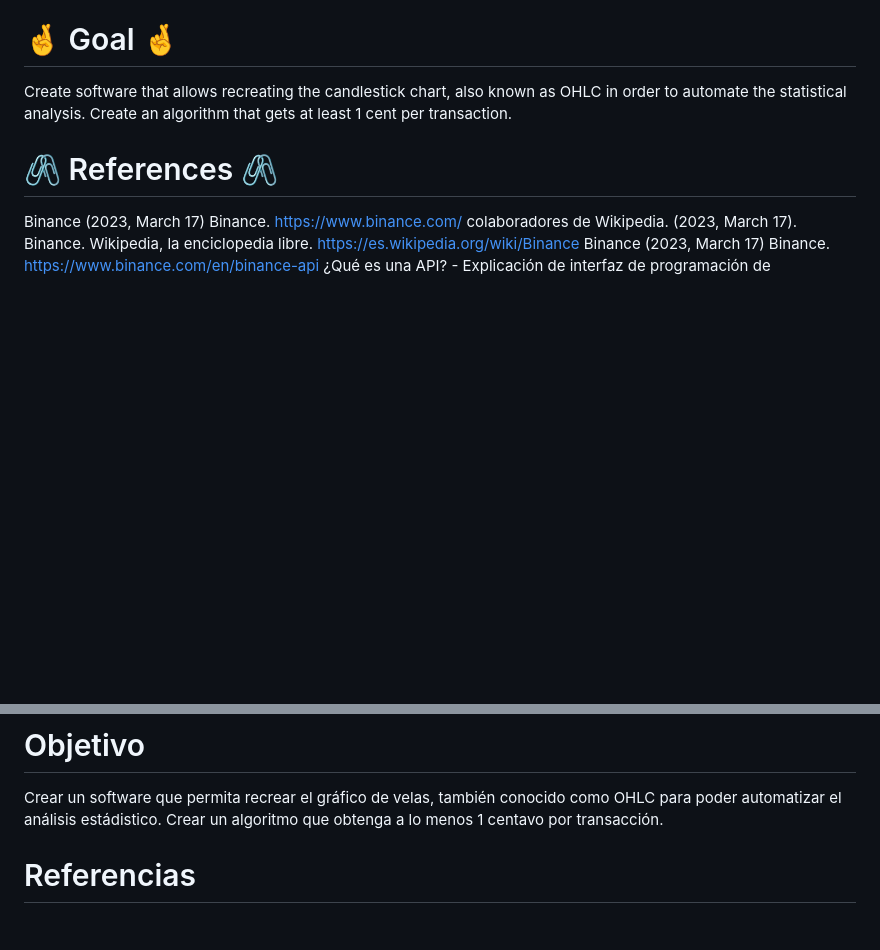
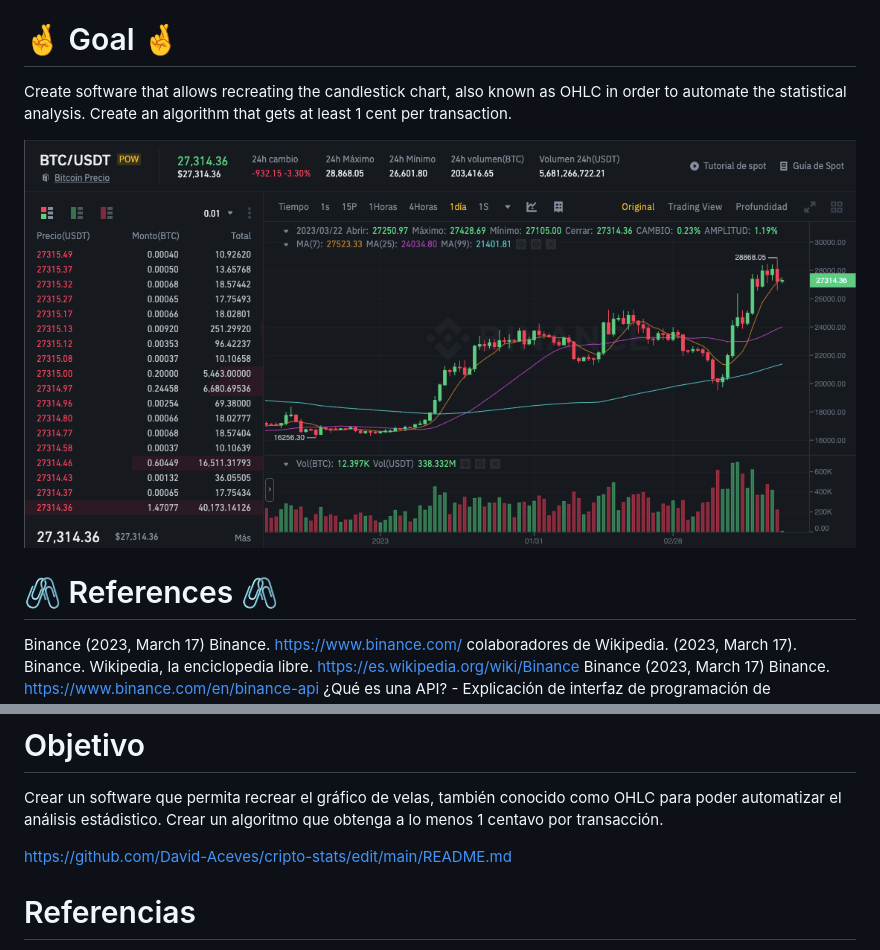
Before and after one commit to David-Aceves/cripto-stats, a Markdown page: README.md, 2 parts joined by grey strips. Rendered like a GitHub page; blank space fills up the shorter version.

```diff
--- a/README.md
+++ b/README.md
@@ -22,6 +22,8 @@ With the current technological techniques and the existing computational power,
 # 🤞 Goal 🤞
 Create software that allows recreating the candlestick chart, also known as OHLC in order to automate the statistical analysis.
 Create an algorithm that gets at least 1 cent per transaction.
+
+![alt text](stats_example.png)
 
 # 🖇 References 🖇
 Binance (2023, March 17) Binance. https://www.binance.com/
@@ -56,6 +58,8 @@ Con las técnicas tecnológicas actuales y el poder computacional existente es p
 Crear un software que permita recrear el gráfico de velas, también conocido como OHLC para poder automatizar el análisis estádistico.
 Crear un algoritmo que obtenga a lo menos 1 centavo por transacción.
 
+https://github.com/David-Aceves/cripto-stats/edit/main/README.md
+
 # Referencias
 Binance (2023, March 17) Binance. https://www.binance.com/
 colaboradores de Wikipedia. (2023, March 17). Binance. Wikipedia, la enciclopedia libre. https://es.wikipedia.org/wiki/Binance
```
